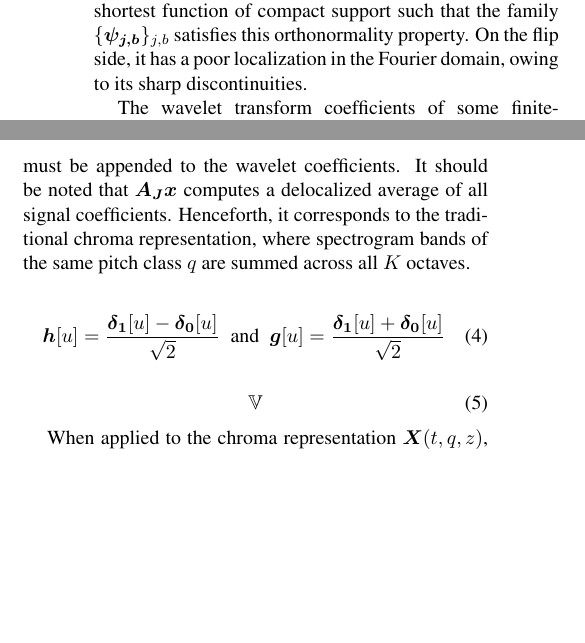
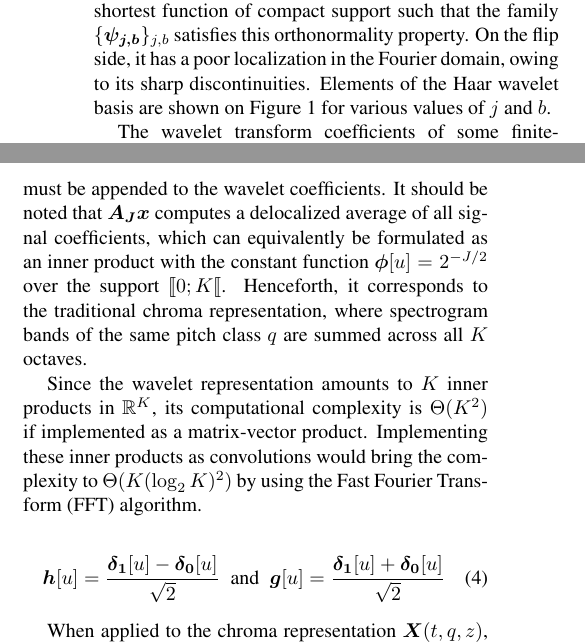
Before and after one commit to crm313/ISMIR2016, a LaTeX paper (WaveletScatteringISMIR2016.tex): two parts of the columns of page 2 of 4, joined at a grey line, cut so that both start at the same text, the shorter picture padded with empty space. Compiled offline with pdfLaTeX.

Commit message:
start writing on theoretical complexity

```diff
--- a/WaveletScatteringISMIR2016.tex
+++ b/WaveletScatteringISMIR2016.tex
@@ -143,3 +143,4 @@ real sequences.
 Moreover, the Haar wavelet is the shortest function of compact support such that the family
 $\{\boldsymbol{\psi_{j,b}}\}_{j,b}$ satisfies this orthonormality property.
 On the flip side, it has a poor localization in the Fourier domain, owing to its sharp discontinuities.
+Elements of the Haar wavelet basis are shown on Figure \ref{fig:haar-wavelets} for various values of $j$ and $b$.
@@ -162,7 +177,8 @@ $\sum_{j<J} 2^{J-j} = 2^J - 1$. For the wavelet representation to preserve energ
 \end{equation}
 must be appended to the wavelet coefficients.
 It should be noted that $\boldsymbol{A_J x}$ computes a delocalized average of all signal
-coefficients.
+coefficients, which can equivalently be formulated as an inner product with the constant
+function $\boldsymbol{\phi}[u] = 2^{-J/2}$ over the support $\llbracket 0 ; K \llbracket$.
 Henceforth, it corresponds to the traditional chroma representation, where spectrogram bands
 of the same pitch class $q$ are summed across all $K$ octaves.
 
@@ -180,14 +185,10 @@ Three elements of the Haar wavelet basis $\{ \boldsymbol{\psi_{j,b}}\}$ for vari
-\end{figure}
-
+Since the wavelet representation amounts to $K$ inner products in $\mathbb{R}^K$, its computational complexity is $\Theta(K^2)$ if implemented as a matrix-vector product.
+Implementing these inner products as convolutions would bring the complexity to $\Theta{(K (\log_2 K)^2)}$ by using the Fast Fourier Transform (FFT) algorithm.
 
 \begin{equation}
 \boldsymbol{h}[u] = \frac{\boldsymbol{\delta_1}[u] - \boldsymbol{\delta_0}[u]}{\sqrt{2}}
 \mbox{\; and \;}
 \boldsymbol{g}[u] = \frac{\boldsymbol{\delta_1}[u] + \boldsymbol{\delta_0}[u]}{\sqrt{2}}
-\end{equation}
-
-\begin{equation}
-\mathbb{V}
 \end{equation}
 
 % don't forget to cite sifre when writing about fast deep scattering
```
Also changed, not shown: WaveletScatteringISMIR2016.pdf, figs/wavelet_scheme.graffle/image20.pdf (added), figs/wavelet_scheme.graffle/image23.pdf (added), figs/wavelet_scheme.graffle/image26.pdf (added), figs/wavelet_scheme.graffle/image29.pdf (added), figs/wavelet_scheme.graffle/image32.pdf (added), figs/wavelet_scheme.graffle/image33.pdf (added), figs/wavelet_scheme.graffle/image34.pdf (added), figs/wavelet_scheme.graffle/image36.pdf (added), figs/wavelet_scheme.png (added), WaveletScatteringISMIR2016.tex (25 more changed lines), 4 other files.
